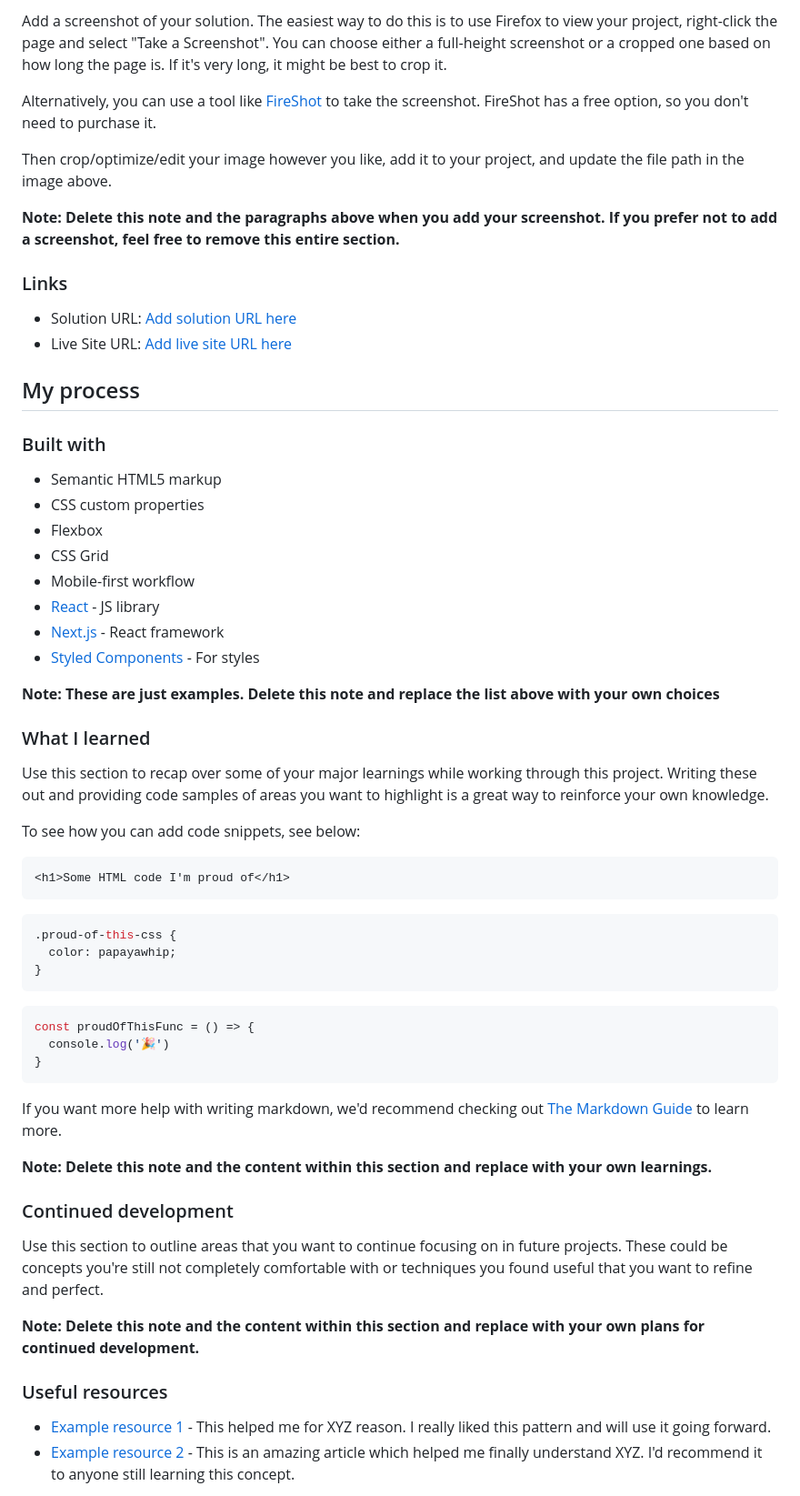
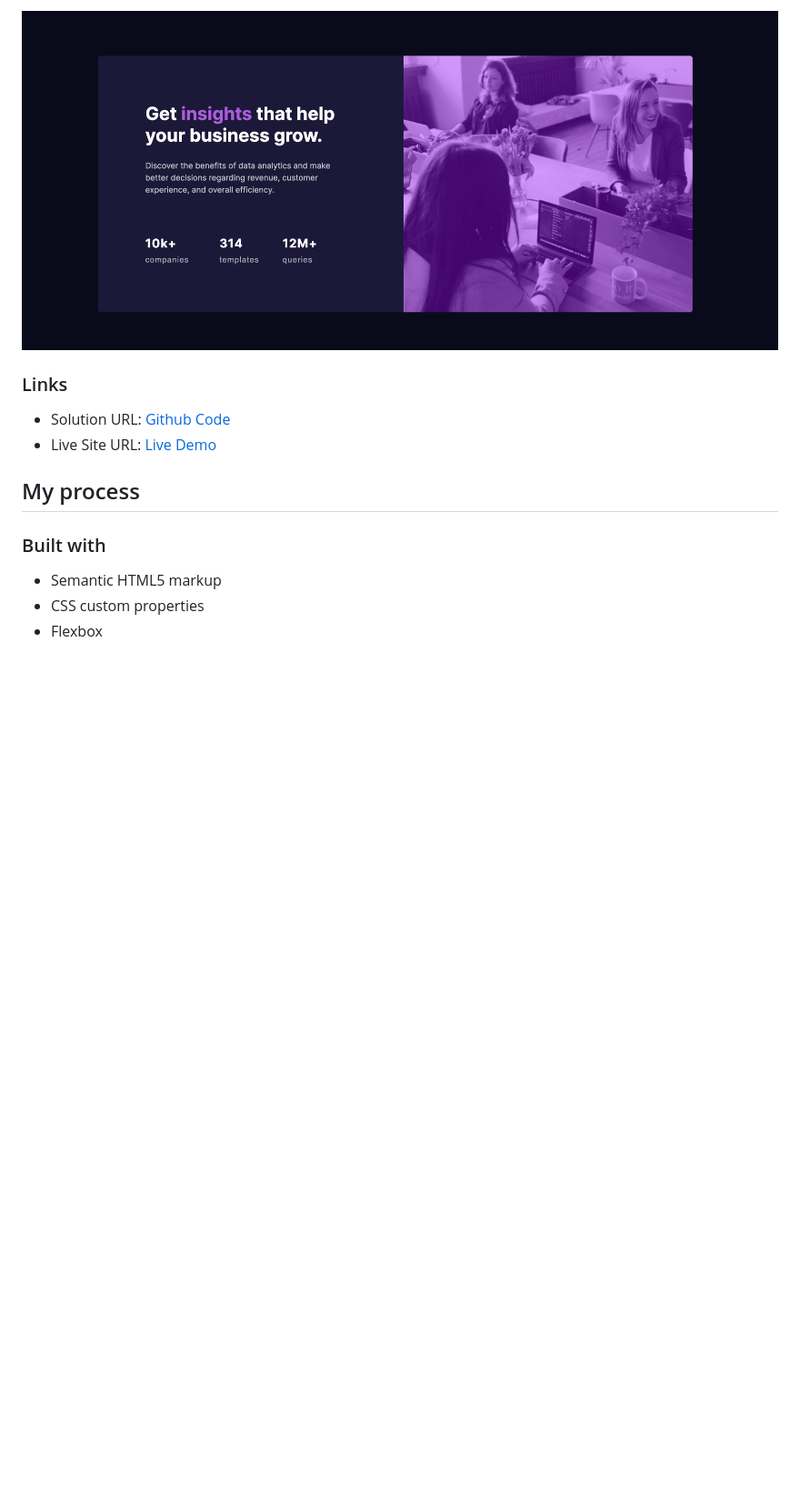
Before and after one commit to Dannymai20/stats-card, a Markdown page: README.md, the part around the change printed below. Shown: that part at 91% size. Rendered like a GitHub page; pictures changed too: screenshots/desktop-version.png (added); blank space fills up the shorter version.

````diff
--- a/README.md
+++ b/README.md
@@ -32,16 +25,12 @@ Users should be able to:
 
-Add a screenshot of your solution. The easiest way to do this is to use Firefox to view your project, right-click the page and select "Take a Screenshot". You can choose either a full-height screenshot or a cropped one based on how long the page is. If it's very long, it might be best to crop it.
+![Desktop Version](/screenshots/desktop-version.png)
 
-Alternatively, you can use a tool like [FireShot](https://getfireshot.com/) to take the screenshot. FireShot has a free option, so you don't need to purchase it.
-
-Then crop/optimize/edit your image however you like, add it to your project, and update the file path in the image above.
-
-**Note: Delete this note and the paragraphs above when you add your screenshot. If you prefer not to add a screenshot, feel free to remove this entire section.**
 
 ### Links
 
-- Solution URL: [Add solution URL here](https://your-solution-url.com)
-- Live Site URL: [Add live site URL here](https://your-live-site-url.com)
+- Solution URL: [Github Code](https://github.com/Dannymai20/stats-card)
+- Live Site URL: [Live Demo](https://dannymai20.github.io/stats-card/)
+
 
 ## My process
 
@@ -50,46 +39,3 @@ Then crop/optimize/edit your image however you like, add it to your project, and
 - Semantic HTML5 markup
 - CSS custom properties
 - Flexbox
-- CSS Grid
-- Mobile-first workflow
-- [React](https://reactjs.org/) - JS library
-- [Next.js](https://nextjs.org/) - React framework
-- [Styled Components](https://styled-components.com/) - For styles
-
-**Note: These are just examples. Delete this note and replace the list above with your own choices**
-
-### What I learned
-
-Use this section to recap over some of your major learnings while working through this project. Writing these out and providing code samples of areas you want to highlight is a great way to reinforce your own knowledge.
-
-To see how you can add code snippets, see below:
-
-```html
-<h1>Some HTML code I'm proud of</h1>
-```
-```css
-.proud-of-this-css {
-  color: papayawhip;
-}
-```
-```js
-const proudOfThisFunc = () => {
-  console.log('🎉')
-}
-```
-
-If you want more help with writing markdown, we'd recommend checking out [The Markdown Guide](https://www.markdownguide.org/) to learn more.
-
-**Note: Delete this note and the content within this section and replace with your own learnings.**
-
-### Continued development
-
-Use this section to outline areas that you want to continue focusing on in future projects. These could be concepts you're still not completely comfortable with or techniques you found useful that you want to refine and perfect.
-
-**Note: Delete this note and the content within this section and replace with your own plans for continued development.**
-
-### Useful resources
-
-- [Example resource 1](https://www.example.com) - This helped me for XYZ reason. I really liked this pattern and will use it going forward.
-- [Example resource 2](https://www.example.com) - This is an amazing article which helped me finally understand XYZ. I'd recommend it to anyone still learning this concept.
-
````
Also changed, not shown: other parts of README.md (+1 -23 lines).
